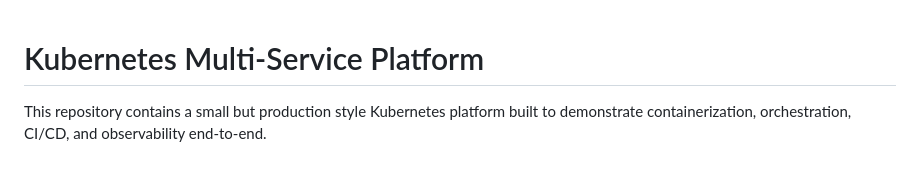
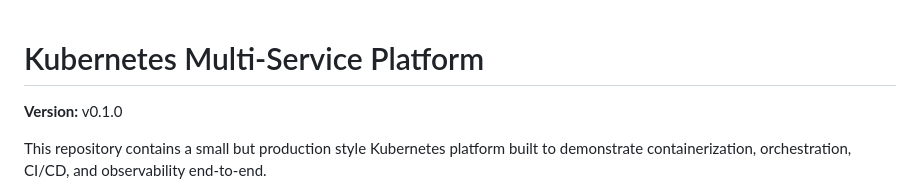
Before and after one commit to abdallahmdirie/k8s-multisvc-platform, a Markdown page: README.md, the part around the change. GitHub-like rendering; blank space fills up the shorter version.

Commit message:
Add project version v0.1.0

```diff
--- a/README.md
+++ b/README.md
@@ -1,4 +1,6 @@
 # Kubernetes Multi-Service Platform
+
+**Version:** v0.1.0
 
 This repository contains a small but production style Kubernetes platform built to demonstrate containerization, orchestration, CI/CD, and observability end-to-end.
 
```
